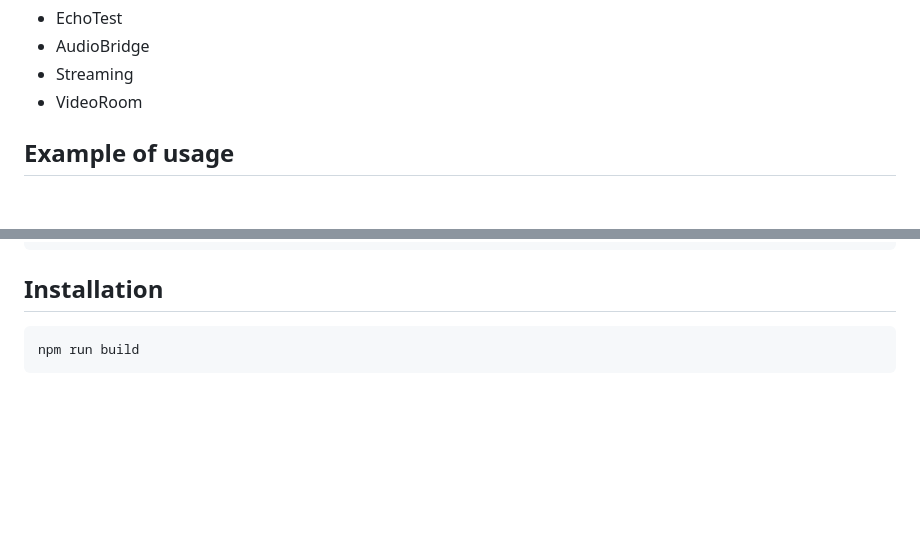
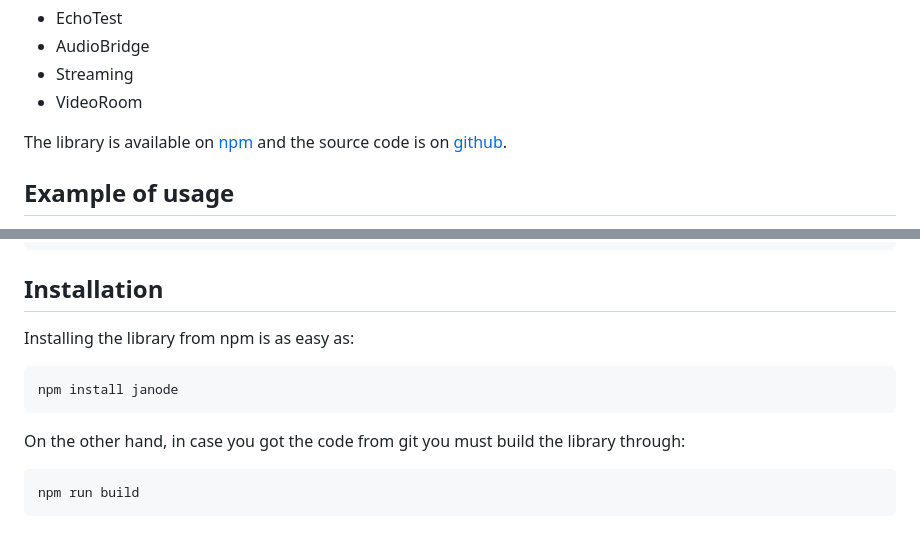
Before and after one commit to meetecho/janode, a Markdown page: README.md, 2 parts joined by grey strips. Drawn GitHub-style; blank space fills up the shorter version.

Commit message:
readme: add references to npm

````diff
--- a/README.md
+++ b/README.md
@@ -12,6 +12,8 @@ The supported Janus plugins currently are:
 - AudioBridge
 - Streaming
 - VideoRoom
+
+The library is available on [npm](https://www.npmjs.com/package/janode) and the source code is on [github](https://github.com/meetecho/janode).
 
 ## Example of usage
 
@@ -103,6 +105,16 @@ const admin = await Janode.connect({
 
 ## Installation
 
+Installing the library from npm is as easy as:
+
+
+```bash
+npm install janode
+```
+
+On the other hand, in case you got the code from git you must build the library through:
+
+
 ```bash
 npm run build
 ```
````
